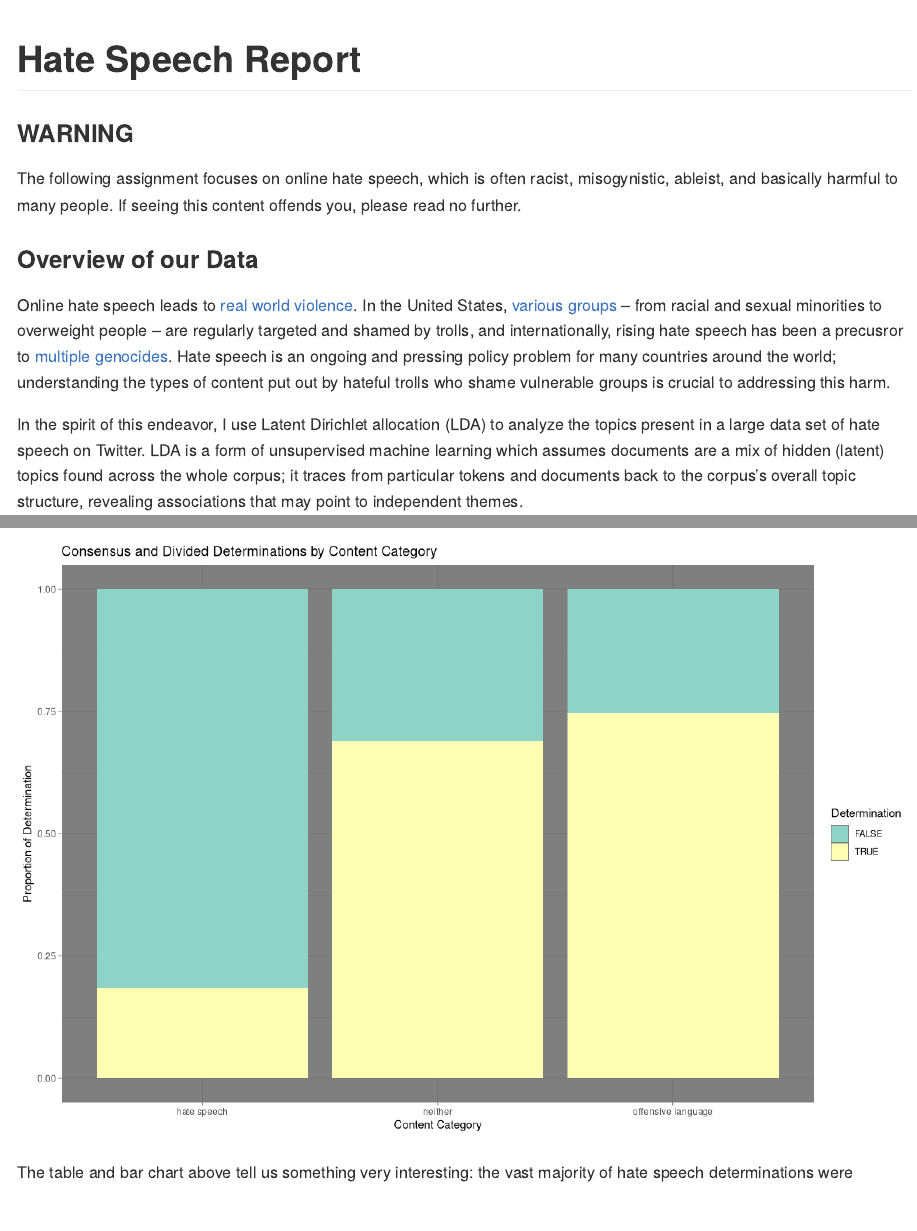
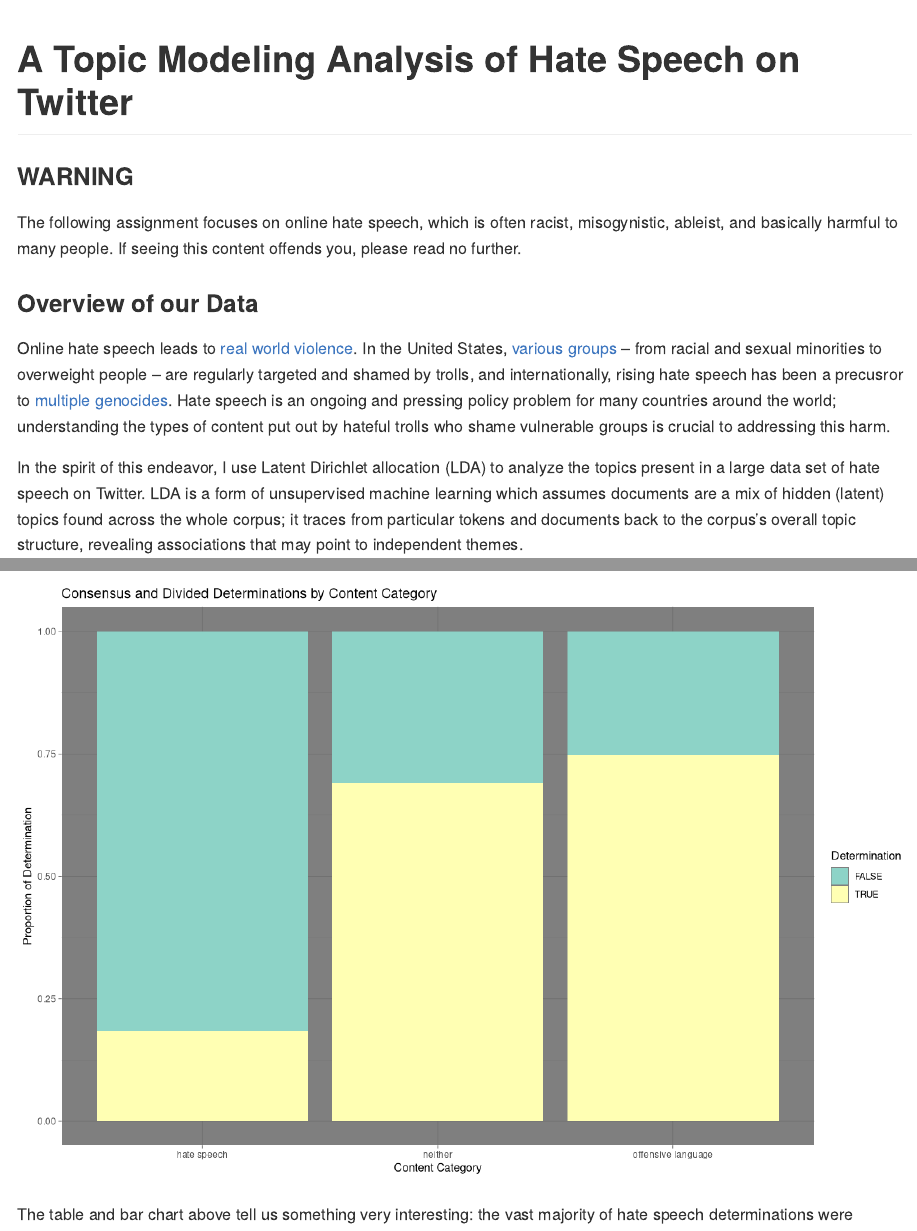
Before and after one commit to zanderarnao/Twitter-Hate-Speech, an R Markdown document (hate-speech-report.Rmd): the page in a window 1100 px wide, from its top, and a second part further down, joined at a grey line. Rendered offline with R 4.5, knitr and Pandoc, with nearby package versions; some code elsewhere in the file could not run offline; long lines of code are wrapped.

Commit message:
edited report document

```diff
--- a/hate-speech-report.Rmd
+++ b/hate-speech-report.Rmd
@@ -1,5 +1,5 @@
 ---
-title: "Hate Speech Report"
+title: "A Topic Modeling Analysis of Hate Speech on Twitter"
 output: github_document
 github_document:
     toc: true
```
